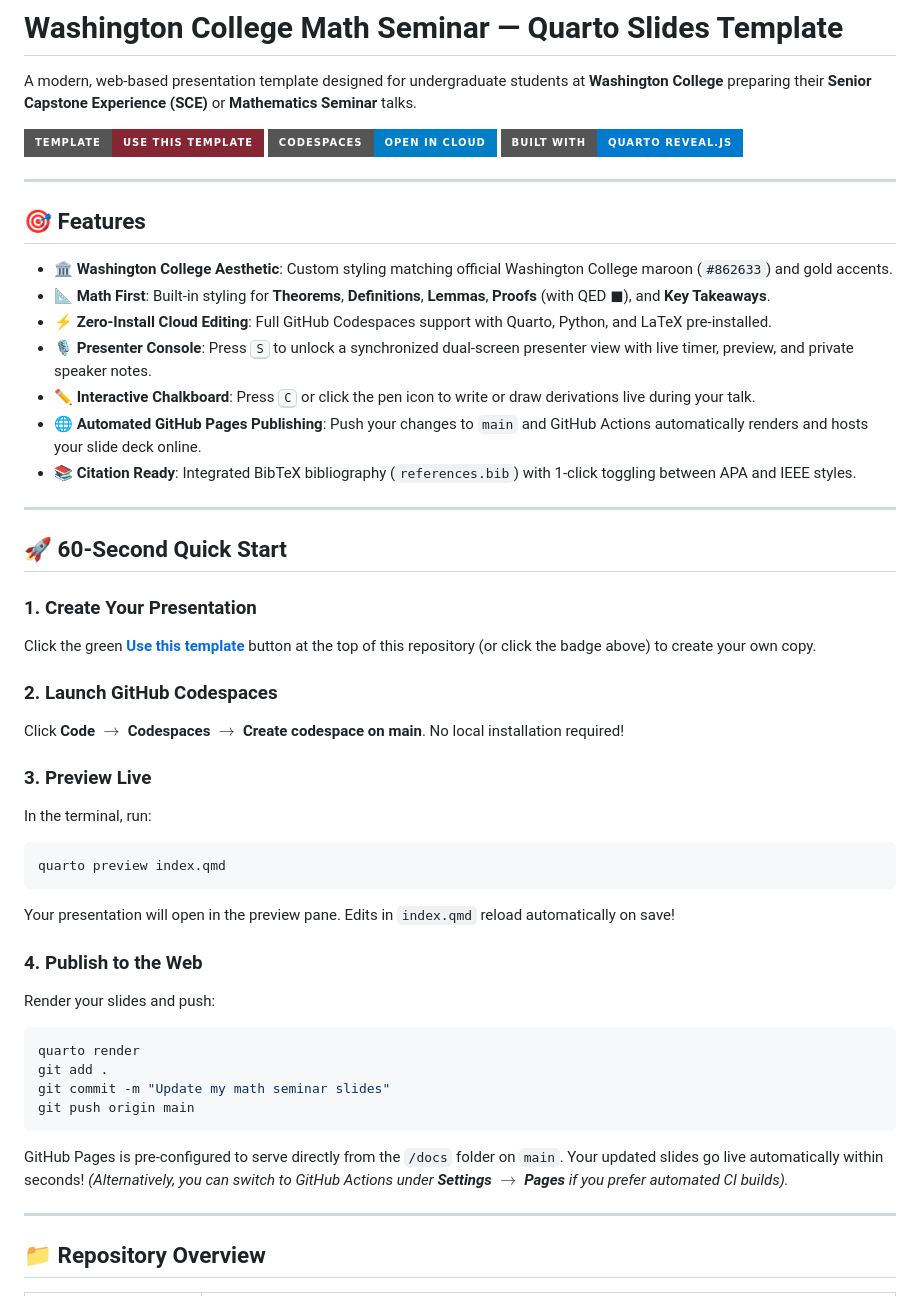
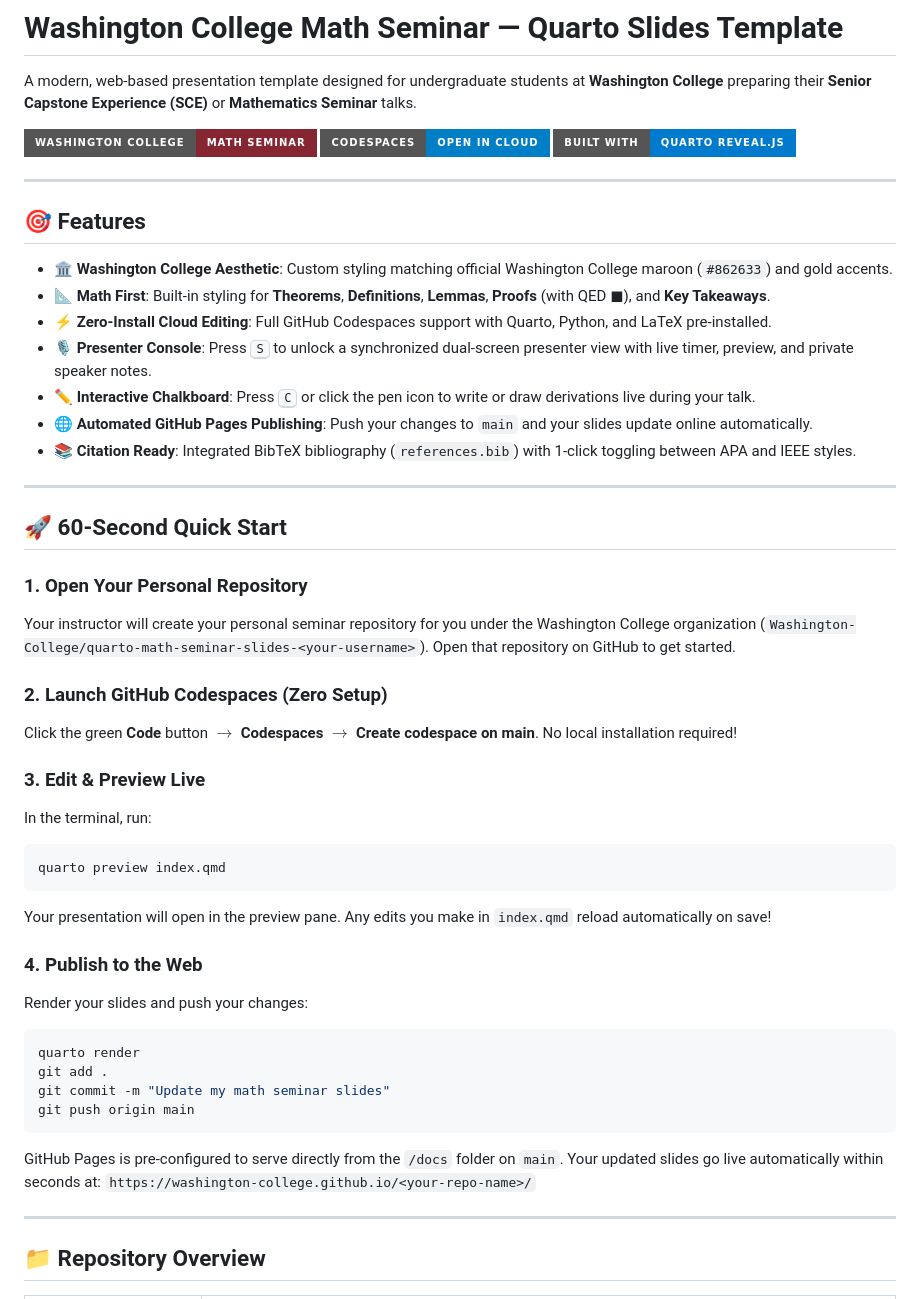
Before and after one commit to Washington-College/quarto-math-seminar-slides, a Markdown page: README.md, the part around the change. Rendered like a GitHub page; badges without logos.

Commit message:
Update Quick Start: start directly from personal repo created by instructor

````diff
--- a/README.md
+++ b/README.md
@@ -2,7 +2,7 @@
 
 A modern, web-based presentation template designed for undergraduate students at **Washington College** preparing their **Senior Capstone Experience (SCE)** or **Mathematics Seminar** talks.
 
-[![Use This Template](https://img.shields.io/badge/Template-Use_This_Template-862633?style=for-the-badge&logo=github)](https://github.com/Washington-College/quarto-math-seminar-slides/generate)
+[![Washington College](https://img.shields.io/badge/Washington_College-Math_Seminar-862633?style=for-the-badge)](https://www.washcoll.edu)
 [![Open in GitHub Codespaces](https://img.shields.io/badge/Codespaces-Open_in_Cloud-blue?style=for-the-badge&logo=github)](https://codespaces.new/Washington-College/quarto-math-seminar-slides)
 [![Quarto](https://img.shields.io/badge/Built_With-Quarto_Reveal.js-007acc?style=for-the-badge&logo=quarto)](https://quarto.org)
 
@@ -15,36 +15,36 @@ A modern, web-based presentation template designed for undergraduate students at
 * ⚡ **Zero-Install Cloud Editing**: Full GitHub Codespaces support with Quarto, Python, and LaTeX pre-installed.
 * 🎙️ **Presenter Console**: Press <kbd>S</kbd> to unlock a synchronized dual-screen presenter view with live timer, preview, and private speaker notes.
 * ✏️ **Interactive Chalkboard**: Press <kbd>C</kbd> or click the pen icon to write or draw derivations live during your talk.
-* 🌐 **Automated GitHub Pages Publishing**: Push your changes to `main` and GitHub Actions automatically renders and hosts your slide deck online.
+* 🌐 **Automated GitHub Pages Publishing**: Push your changes to `main` and your slides update online automatically.
 * 📚 **Citation Ready**: Integrated BibTeX bibliography (`references.bib`) with 1-click toggling between APA and IEEE styles.
 
 ---
 
 ## 🚀 60-Second Quick Start
 
-### 1. Create Your Presentation
-Click the green **[Use this template](https://github.com/Washington-College/quarto-math-seminar-slides/generate)** button at the top of this repository (or click the badge above) to create your own copy.
+### 1. Open Your Personal Repository
+Your instructor will create your personal seminar repository for you under the Washington College organization (`Washington-College/quarto-math-seminar-slides-<your-username>`). Open that repository on GitHub to get started.
 
-### 2. Launch GitHub Codespaces
-Click **Code** $\to$ **Codespaces** $\to$ **Create codespace on main**. No local installation required!
+### 2. Launch GitHub Codespaces (Zero Setup)
+Click the green **Code** button $\to$ **Codespaces** $\to$ **Create codespace on main**. No local installation required!
 
-### 3. Preview Live
+### 3. Edit & Preview Live
 In the terminal, run:
 ```bash
 quarto preview index.qmd
 ```
-Your presentation will open in the preview pane. Edits in `index.qmd` reload automatically on save!
+Your presentation will open in the preview pane. Any edits you make in `index.qmd` reload automatically on save!
 
 ### 4. Publish to the Web
-Render your slides and push:
+Render your slides and push your changes:
 ```bash
 quarto render
 git add .
 git commit -m "Update my math seminar slides"
 git push origin main
 ```
-GitHub Pages is pre-configured to serve directly from the `/docs` folder on `main`. Your updated slides go live automatically within seconds!
-*(Alternatively, you can switch to GitHub Actions under **Settings** $\to$ **Pages** if you prefer automated CI builds).*
+GitHub Pages is pre-configured to serve directly from the `/docs` folder on `main`. Your updated slides go live automatically within seconds at:
+`https://washington-college.github.io/<your-repo-name>/`
 
 ---
 
````
Also changed, not shown: STUDENT_GUIDE.md (+3 -8 lines).
